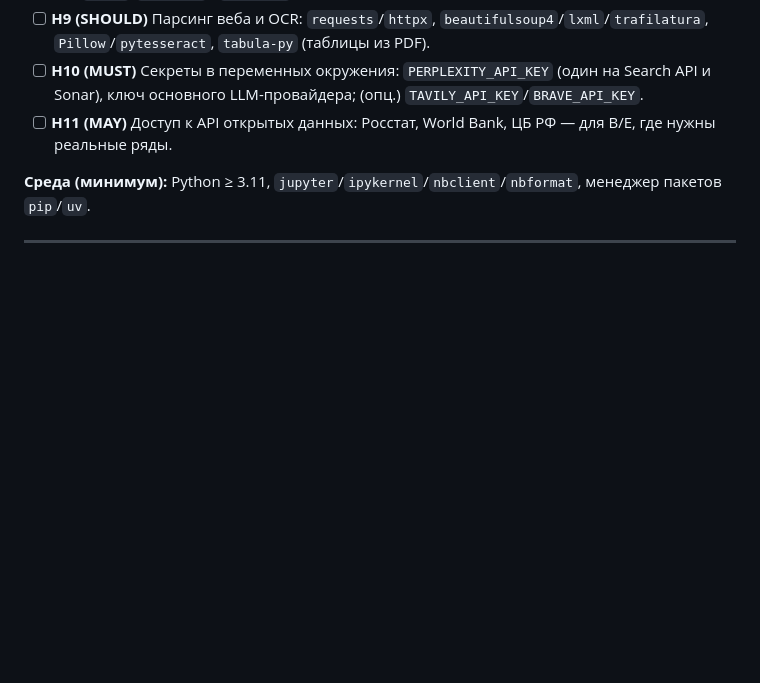
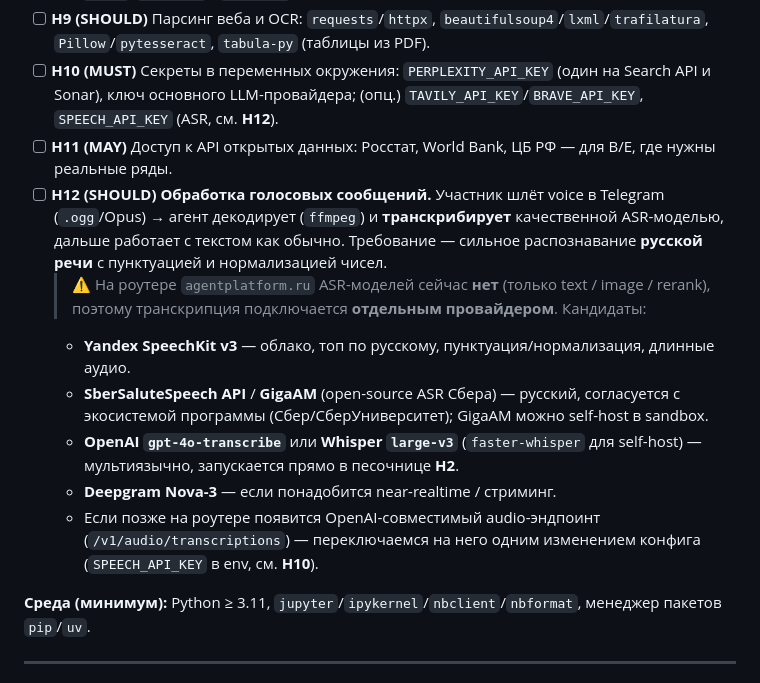
Before and after one commit to wybaeb/dddm-ai-practice-demo, a Markdown page: CHECKLIST.md, the part around the change. GitHub-like rendering; blank space fills up the shorter version.

Commit message:
CHECKLIST: H12 (SHOULD) — обработка голосовых, ASR-транскрипция
На роутере agentplatform.ru ASR нет (только text/image/rerank) — транскрипция
отдельным провайдером: Yandex SpeechKit / SaluteSpeech / GigaAM / Whisper large-v3.
Упор на русскую речь. Добавлен SPEECH_API_KEY в H10.

Co-Authored-By: Claude Opus 4.8 <noreply@anthropic.com>

```diff
--- a/CHECKLIST.md
+++ b/CHECKLIST.md
@@ -153,8 +153,21 @@ Telegram обязан уметь, чтобы провести слушателя
 - [ ] **H9 (SHOULD)** Парсинг веба и OCR: `requests`/`httpx`, `beautifulsoup4`/`lxml`/`trafilatura`,
       `Pillow`/`pytesseract`, `tabula-py` (таблицы из PDF).
 - [ ] **H10 (MUST)** Секреты в переменных окружения: `PERPLEXITY_API_KEY` (один на Search API и Sonar),
-      ключ основного LLM-провайдера; (опц.) `TAVILY_API_KEY`/`BRAVE_API_KEY`.
+      ключ основного LLM-провайдера; (опц.) `TAVILY_API_KEY`/`BRAVE_API_KEY`, `SPEECH_API_KEY` (ASR, см. **H12**).
 - [ ] **H11 (MAY)** Доступ к API открытых данных: Росстат, World Bank, ЦБ РФ — для B/E, где нужны реальные ряды.
+- [ ] **H12 (SHOULD)** **Обработка голосовых сообщений.** Участник шлёт voice в Telegram (`.ogg`/Opus) →
+      агент декодирует (`ffmpeg`) и **транскрибирует** качественной ASR-моделью, дальше работает с текстом
+      как обычно. Требование — сильное распознавание **русской речи** с пунктуацией и нормализацией чисел.
+  > ⚠️ На роутере `agentplatform.ru` ASR-моделей сейчас **нет** (только text / image / rerank), поэтому
+  > транскрипция подключается **отдельным провайдером**. Кандидаты:
+  - **Yandex SpeechKit v3** — облако, топ по русскому, пунктуация/нормализация, длинные аудио.
+  - **SberSaluteSpeech API** / **GigaAM** (open-source ASR Сбера) — русский, согласуется с экосистемой
+    программы (Сбер/СберУниверситет); GigaAM можно self-host в sandbox.
+  - **OpenAI `gpt-4o-transcribe`** или **Whisper `large-v3`** (`faster-whisper` для self-host) — мультиязычно,
+    запускается прямо в песочнице **H2**.
+  - **Deepgram Nova-3** — если понадобится near-realtime / стриминг.
+  - Если позже на роутере появится OpenAI-совместимый audio-эндпоинт (`/v1/audio/transcriptions`) —
+    переключаемся на него одним изменением конфига (`SPEECH_API_KEY` в env, см. **H10**).
 
 **Среда (минимум):** Python ≥ 3.11, `jupyter`/`ipykernel`/`nbclient`/`nbformat`, менеджер пакетов `pip`/`uv`.
 
```
